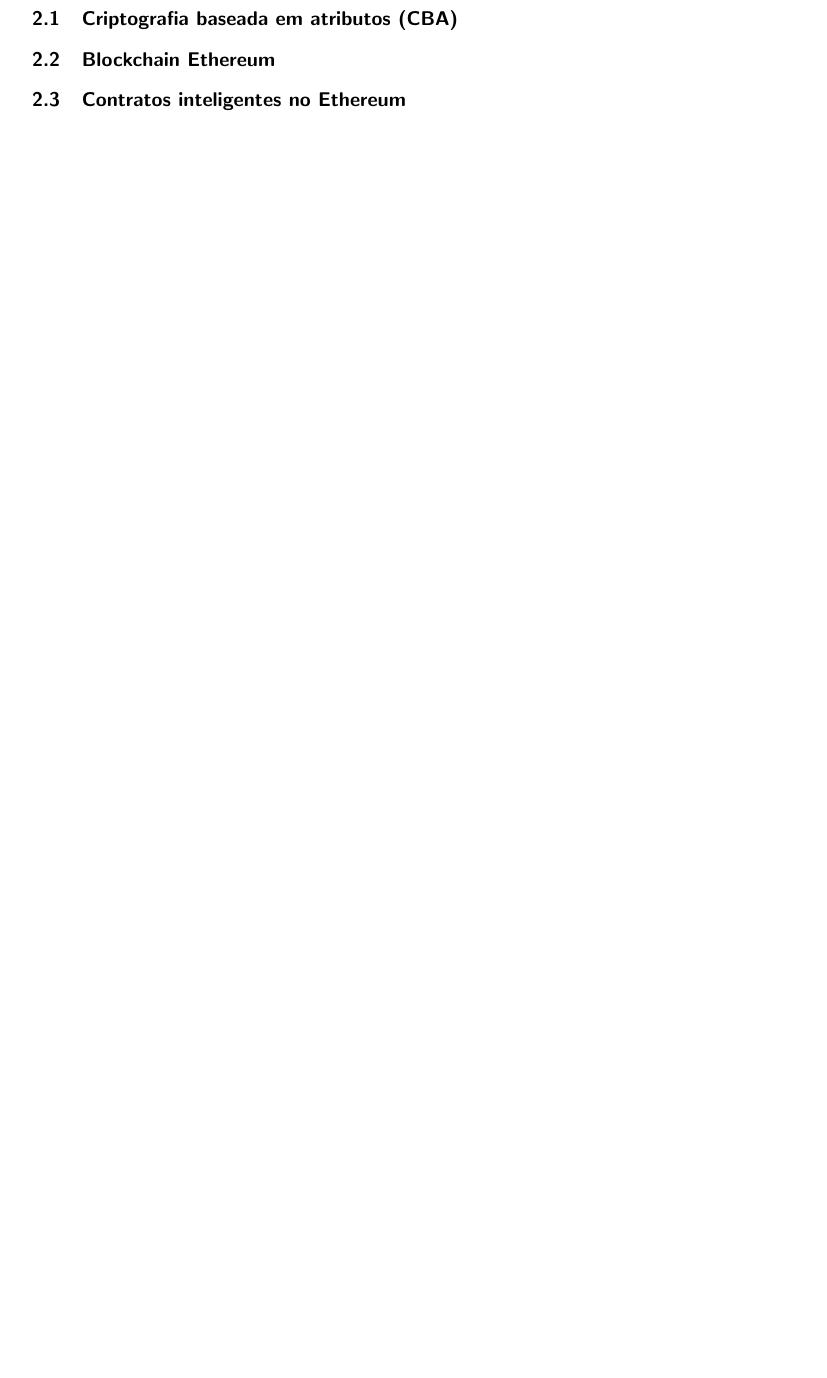
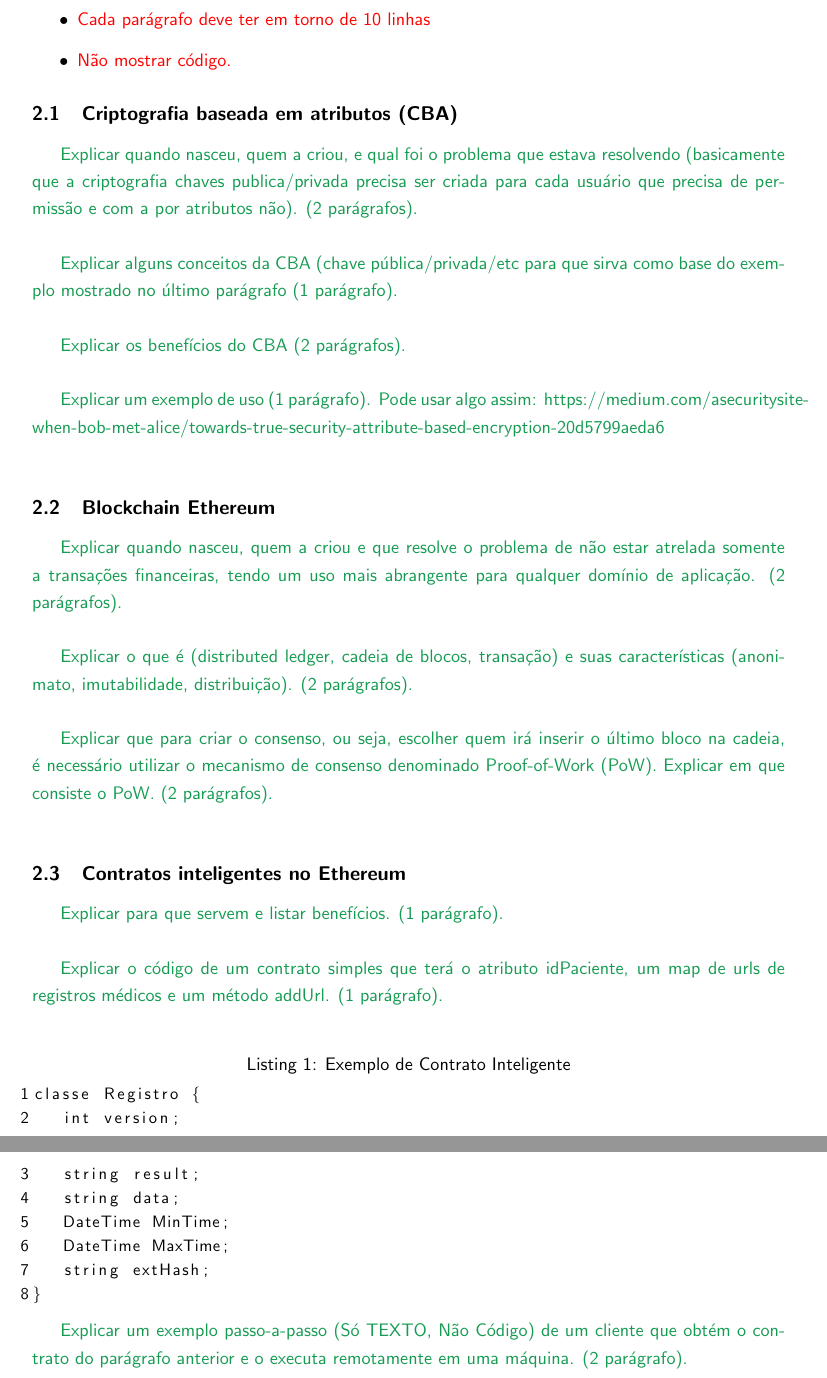
Before and after one commit to br-fedaykin/PGC, a LaTeX paper (monografia/main.tex): part of page 10 of 15 before the commit and two parts of pages 10 and 11 of 16 after it, the two joined at a grey line, cut at the place of the change, the shorter picture padded with empty space. Compiled offline with pdfLaTeX.

Commit message:
delineado conteúdo para as sessões 2.1, 2.2 e 2.3

```diff
--- a/monografia/main.tex
+++ b/monografia/main.tex
@@ -5,6 +5,7 @@
 \usepackage[numbers]{natbib}
 \usepackage{epigraph}
 \usepackage{indentfirst}
+\usepackage{listings}
 \usepackage{graphicx}
 \usepackage{wrapfig}
 \usepackage{setspace}
@@ -195,11 +196,50 @@
 \newpage
 \section{Fundamentação Teórica}
 
+\begin{itemize}
+    \item {\color{red}Cada parágrafo deve ter em torno de 10 linhas}
+    \item {\color{red}Não mostrar código.}
+\end{itemize}
+
 \subsection{Criptografia baseada em atributos (CBA)}
+
+{\color{ForestGreen}Explicar quando nasceu, quem a criou, e qual foi o problema que estava resolvendo (basicamente que a criptografia chaves publica/privada precisa ser criada para cada usuário que precisa de permissão e com a por atributos não). (2 parágrafos).} \\
+
+{\color{ForestGreen}Explicar alguns conceitos da CBA (chave pública/privada/etc para que sirva como base do exemplo mostrado no último parágrafo (1 parágrafo).} \\
+
+{\color{ForestGreen}Explicar os benefícios do CBA (2 parágrafos).} \\
+
+{\color{ForestGreen}Explicar um exemplo de uso (1 parágrafo). Pode usar algo assim: https://medium.com/asecuritysite-when-bob-met-alice/towards-true-security-attribute-based-encryption-20d5799aeda6} \\
 
 \subsection{Blockchain Ethereum}
 
+{\color{ForestGreen}Explicar quando nasceu, quem a criou e que resolve o problema de não estar atrelada somente a transações financeiras, tendo um uso mais abrangente para qualquer domínio de aplicação. (2 parágrafos).} \\
+
+{\color{ForestGreen}Explicar o que é (distributed ledger, cadeia de blocos, transação) e suas características (anonimato, imutabilidade, distribuição). (2 parágrafos).} \\
+
+{\color{ForestGreen}Explicar que para criar o consenso, ou seja, escolher quem irá inserir o último bloco na cadeia, é necessário utilizar o mecanismo de consenso denominado Proof-of-Work (PoW). Explicar em que consiste o PoW. (2 parágrafos).} \\
+
 \subsection{Contratos inteligentes no Ethereum}
+
+{\color{ForestGreen}Explicar para que servem e listar benefícios. (1 parágrafo).} \\
+
+{\color{ForestGreen}Explicar o código de um contrato simples que terá o atributo idPaciente, um map de urls de registros médicos e um método addUrl. (1 parágrafo).} \\
+
+\lstset{basicstyle=\small, numbers=left, language=bash, keywordstyle=\color{blue}, numbersep=2pt, label={lst:modelo}, caption={Exemplo de Contrato Inteligente}}
+\begin{lstlisting}
+classe Registro {
+   int version;
+   string result;
+   string data;
+   DateTime MinTime;
+   DateTime MaxTime;
+   string extHash;
+}
+\end{lstlisting}
+
+
+{\color{ForestGreen}Explicar um exemplo passo-a-passo (Só TEXTO, Não Código) de um cliente que obtém o contrato do parágrafo anterior e o executa remotamente em uma máquina. (2 parágrafo).} \\
+
 
 % -------------------------------------------------------------------- %
 \newpage
```
Also changed, not shown: monografia/main.tex (8 more changed lines).
